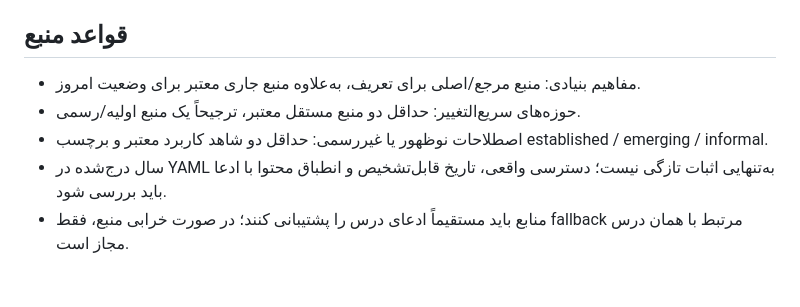
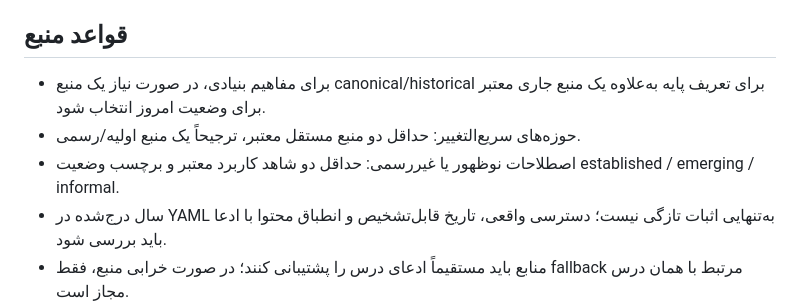
Before and after one commit to jamshidimoh/AI-Future-Radar, a Markdown page: docs/EDUCATION_CURRICULUM_COVERAGE_AUDIT.md, the part around the change. Rendered like a GitHub page; blank space fills up the shorter version.

Commit message:
Align curriculum audit source rules with governance regression tests

```diff
--- a/docs/EDUCATION_CURRICULUM_COVERAGE_AUDIT.md
+++ b/docs/EDUCATION_CURRICULUM_COVERAGE_AUDIT.md
@@ -58,9 +58,9 @@
 - Cognitive science، philosophy of mind، consciousness، BCI و futures studies
 
 ## قواعد منبع
-- مفاهیم بنیادی: منبع مرجع/اصلی برای تعریف، به‌علاوه منبع جاری معتبر برای وضعیت امروز.
+- برای مفاهیم بنیادی، در صورت نیاز یک منبع canonical/historical برای تعریف پایه به‌علاوه یک منبع جاری معتبر برای وضعیت امروز انتخاب شود.
 - حوزه‌های سریع‌التغییر: حداقل دو منبع مستقل معتبر، ترجیحاً یک منبع اولیه/رسمی.
-- اصطلاحات نوظهور یا غیررسمی: حداقل دو شاهد کاربرد معتبر و برچسب established / emerging / informal.
+- اصطلاحات نوظهور یا غیررسمی: حداقل دو شاهد کاربرد معتبر و برچسب وضعیت established / emerging / informal.
 - سال درج‌شده در YAML به‌تنهایی اثبات تازگی نیست؛ دسترسی واقعی، تاریخ قابل‌تشخیص و انطباق محتوا با ادعا باید بررسی شود.
 - منابع باید مستقیماً ادعای درس را پشتیبانی کنند؛ در صورت خرابی منبع، فقط fallback مرتبط با همان درس مجاز است.
 
```
